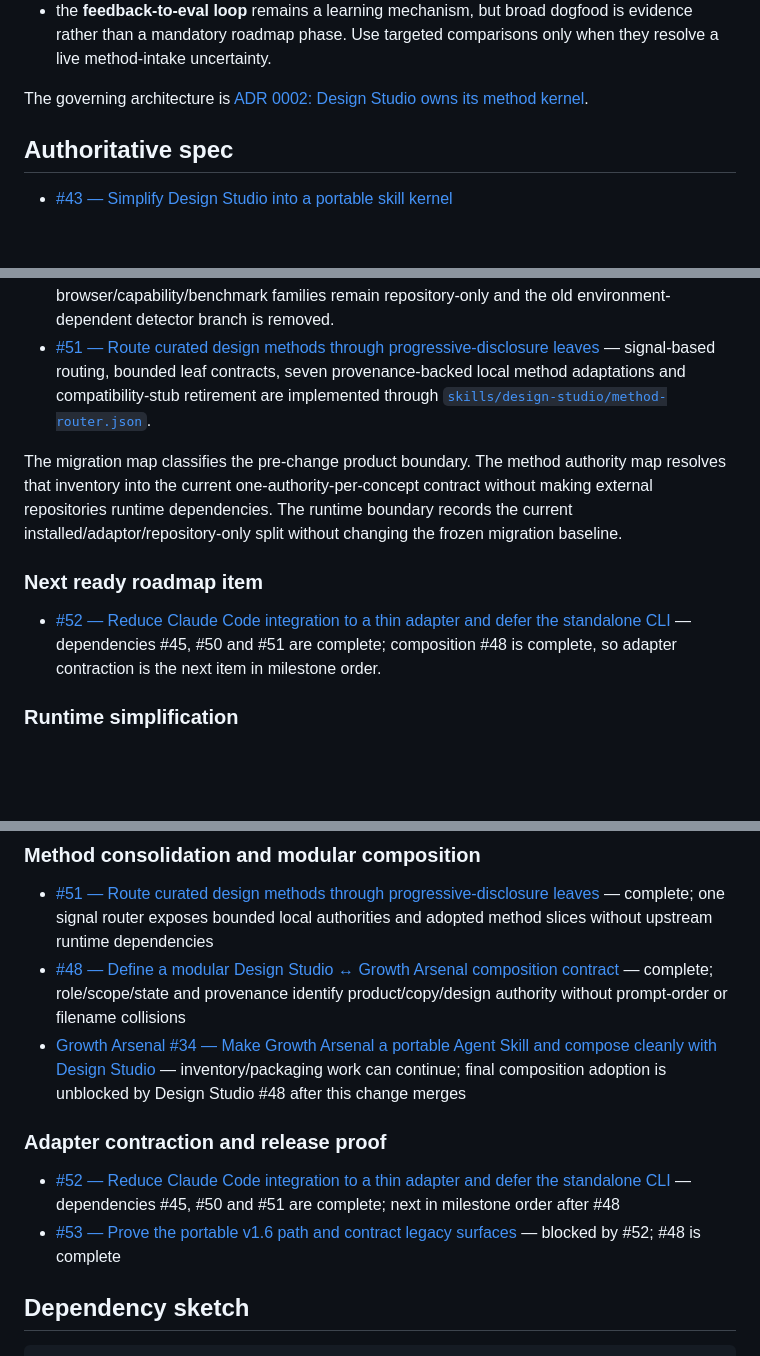
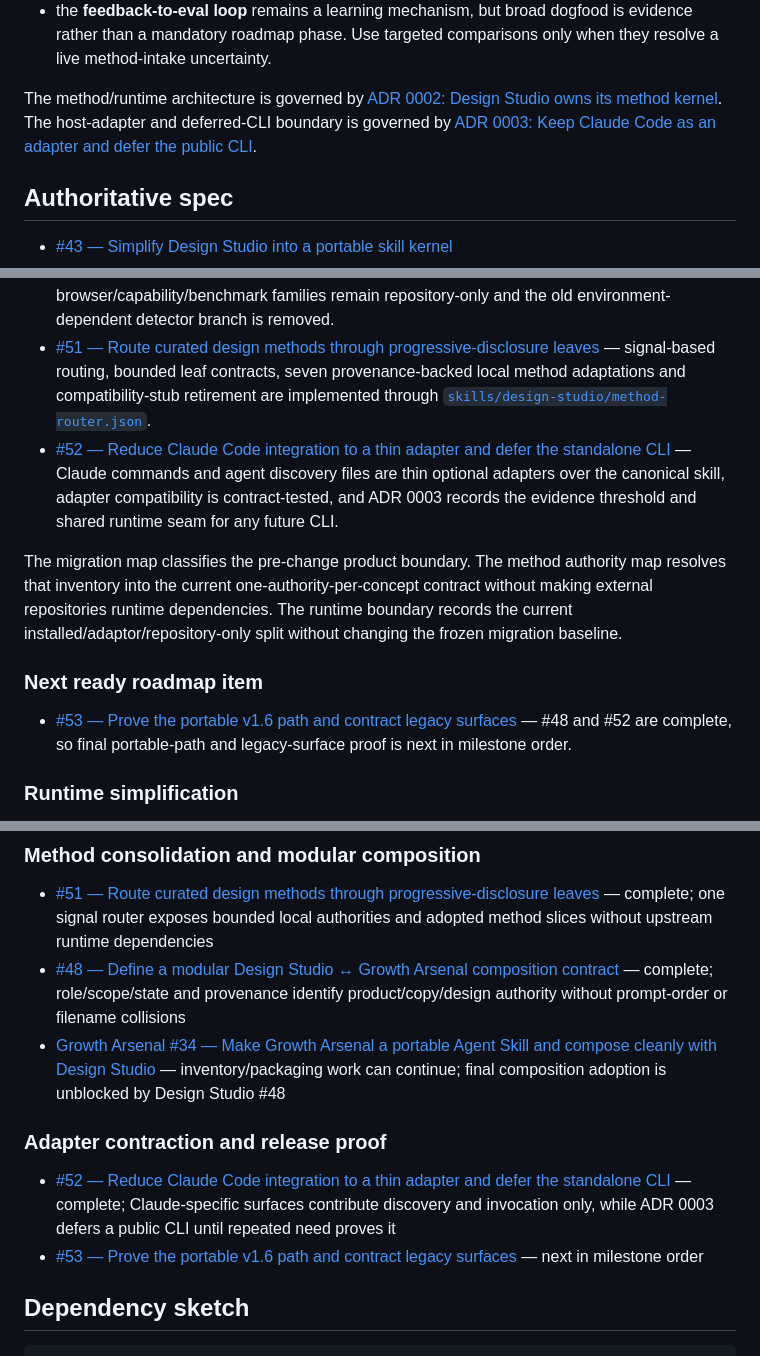
Before and after one commit to George-RD/design-studio, a Markdown page: ROADMAP.md, 3 parts joined by grey strips. GitHub-like rendering; blank space fills up the shorter version.

Commit message:
docs: advance roadmap frontier to portable v1.6 proof

```diff
--- a/ROADMAP.md
+++ b/ROADMAP.md
@@ -17,7 +17,7 @@ The next phase prioritises simplification:
 - Growth Arsenal remains an independent offer/copy/business skill and composes with Design Studio through neutral artifacts rather than duplicated methods;
 - the **feedback-to-eval loop** remains a learning mechanism, but broad dogfood is evidence rather than a mandatory roadmap phase. Use targeted comparisons only when they resolve a live method-intake uncertainty.
 
-The governing architecture is [ADR 0002: Design Studio owns its method kernel](docs/decisions/0002-owned-method-kernel.md).
+The method/runtime architecture is governed by [ADR 0002: Design Studio owns its method kernel](docs/decisions/0002-owned-method-kernel.md). The host-adapter and deferred-CLI boundary is governed by [ADR 0003: Keep Claude Code as an adapter and defer the public CLI](docs/decisions/0003-claude-adapter-and-deferred-cli.md).
 
 ## Authoritative spec
 
@@ -37,12 +37,13 @@ The governing architecture is [ADR 0002: Design Studio owns its method kernel](d
 - [#49 — Separate shipped runtime helpers from benchmark and research tooling](https://github.com/George-RD/design-studio/issues/49) — current distribution boundary, clean-install dependency checks and real Agent Skill package proof are recorded in [`docs/runtime-boundary.md`](docs/runtime-boundary.md) and [`runtime-surface.json`](runtime-surface.json).
 - [#50 — Normalize product runtime script families behind the shared seam](https://github.com/George-RD/design-studio/issues/50) — the first shipped helper is the standard-library-only local mechanical runtime; historical browser/capability/benchmark families remain repository-only and the old environment-dependent detector branch is removed.
 - [#51 — Route curated design methods through progressive-disclosure leaves](https://github.com/George-RD/design-studio/issues/51) — signal-based routing, bounded leaf contracts, seven provenance-backed local method adaptations and compatibility-stub retirement are implemented through [`skills/design-studio/method-router.json`](skills/design-studio/method-router.json).
+- [#52 — Reduce Claude Code integration to a thin adapter and defer the standalone CLI](https://github.com/George-RD/design-studio/issues/52) — Claude commands and agent discovery files are thin optional adapters over the canonical skill, adapter compatibility is contract-tested, and ADR 0003 records the evidence threshold and shared runtime seam for any future CLI.
 
 The migration map classifies the pre-change product boundary. The method authority map resolves that inventory into the current one-authority-per-concept contract without making external repositories runtime dependencies. The runtime boundary records the current installed/adaptor/repository-only split without changing the frozen migration baseline.
 
 ### Next ready roadmap item
 
-- [#52 — Reduce Claude Code integration to a thin adapter and defer the standalone CLI](https://github.com/George-RD/design-studio/issues/52) — dependencies #45, #50 and #51 are complete; composition #48 is complete, so adapter contraction is the next item in milestone order.
+- [#53 — Prove the portable v1.6 path and contract legacy surfaces](https://github.com/George-RD/design-studio/issues/53) — #48 and #52 are complete, so final portable-path and legacy-surface proof is next in milestone order.
 
 ### Runtime simplification
 
@@ -53,12 +54,12 @@ The migration map classifies the pre-change product boundary. The method authori
 
 - [#51 — Route curated design methods through progressive-disclosure leaves](https://github.com/George-RD/design-studio/issues/51) — complete; one signal router exposes bounded local authorities and adopted method slices without upstream runtime dependencies
 - [#48 — Define a modular Design Studio ↔ Growth Arsenal composition contract](https://github.com/George-RD/design-studio/issues/48) — complete; role/scope/state and provenance identify product/copy/design authority without prompt-order or filename collisions
-- [Growth Arsenal #34 — Make Growth Arsenal a portable Agent Skill and compose cleanly with Design Studio](https://github.com/George-RD/growth-arsenal/issues/34) — inventory/packaging work can continue; final composition adoption is unblocked by Design Studio #48 after this change merges
+- [Growth Arsenal #34 — Make Growth Arsenal a portable Agent Skill and compose cleanly with Design Studio](https://github.com/George-RD/growth-arsenal/issues/34) — inventory/packaging work can continue; final composition adoption is unblocked by Design Studio #48
 
 ### Adapter contraction and release proof
 
-- [#52 — Reduce Claude Code integration to a thin adapter and defer the standalone CLI](https://github.com/George-RD/design-studio/issues/52) — dependencies #45, #50 and #51 are complete; next in milestone order after #48
-- [#53 — Prove the portable v1.6 path and contract legacy surfaces](https://github.com/George-RD/design-studio/issues/53) — blocked by #52; #48 is complete
+- [#52 — Reduce Claude Code integration to a thin adapter and defer the standalone CLI](https://github.com/George-RD/design-studio/issues/52) — complete; Claude-specific surfaces contribute discovery and invocation only, while ADR 0003 defers a public CLI until repeated need proves it
+- [#53 — Prove the portable v1.6 path and contract legacy surfaces](https://github.com/George-RD/design-studio/issues/53) — next in milestone order
 
 ## Dependency sketch
 
```
